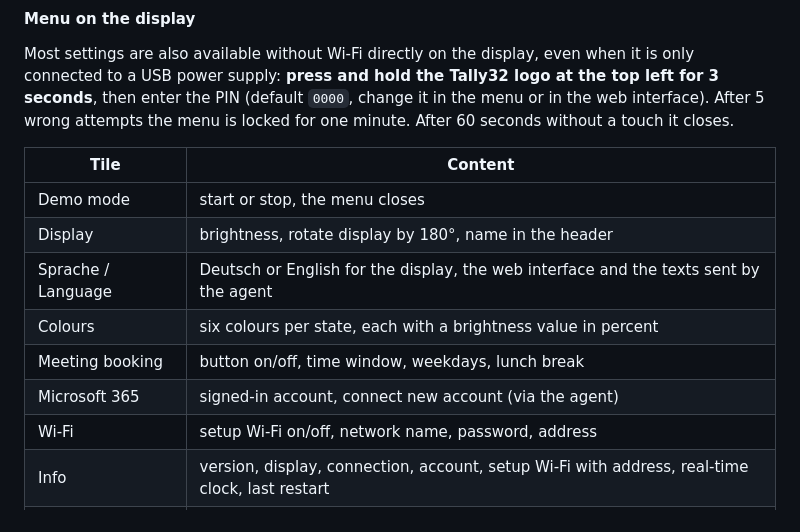
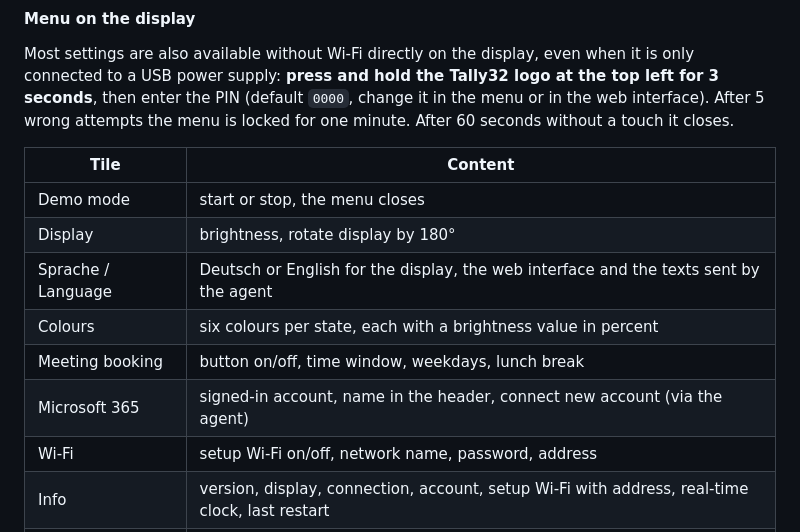
Before and after one commit to AussieCH/Tally32, a Markdown page: README.md, the part around one of its changes. Rendered like a GitHub page.

```diff
--- a/README.md
+++ b/README.md
@@ -455,11 +461,11 @@ closes.
 | Tile | Content |
 |---|---|
 | Demo mode | start or stop, the menu closes |
-| Display | brightness, rotate display by 180°, name in the header |
+| Display | brightness, rotate display by 180° |
 | Sprache / Language | Deutsch or English for the display, the web interface and the texts sent by the agent |
 | Colours | six colours per state, each with a brightness value in percent |
 | Meeting booking | button on/off, time window, weekdays, lunch break |
-| Microsoft 365 | signed-in account, connect new account (via the agent) |
+| Microsoft 365 | signed-in account, name in the header, connect new account (via the agent) |
 | Wi-Fi | setup Wi-Fi on/off, network name, password, address |
 | Info | version, display, connection, account, setup Wi-Fi with address, real-time clock, last restart |
 | Change PIN | enter the new PIN twice |
```
Also changed, not shown: other parts of README.md (+14 -2 lines), docs/Anleitung.md (+5 -4 lines), docs/Manual.md (+5 -4 lines), docs/screens/en/menue-anzeige.png, docs/screens/en/menue-microsoft365.png, docs/screens/menue-anzeige.png, docs/screens/menue-microsoft365.png, 5 other files.
